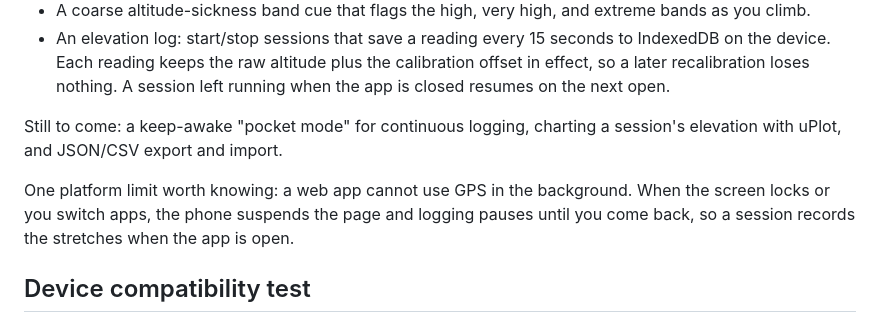
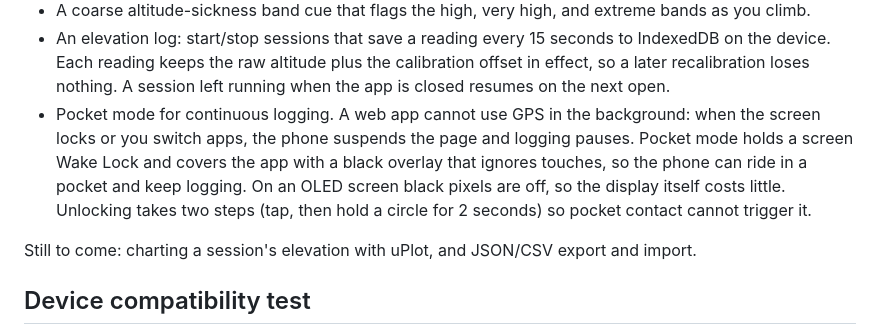
Before and after one commit to mint85/summit-benchmark, a Markdown page: README.md, the part around the change. GitHub-like rendering.

Commit message:
Document pocket mode in README

```diff
--- a/README.md
+++ b/README.md
@@ -40,13 +40,16 @@ Built so far:
   IndexedDB on the device. Each reading keeps the raw altitude plus the calibration
   offset in effect, so a later recalibration loses nothing. A session left running
   when the app is closed resumes on the next open.
+- Pocket mode for continuous logging. A web app cannot use GPS in the background:
+  when the screen locks or you switch apps, the phone suspends the page and logging
+  pauses. Pocket mode holds a screen Wake Lock and covers the app with a black
+  overlay that ignores touches, so the phone can ride in a pocket and keep logging.
+  On an OLED screen black pixels are off, so the display itself costs little.
+  Unlocking takes two steps (tap, then hold a circle for 2 seconds) so pocket
+  contact cannot trigger it.
 
-Still to come: a keep-awake "pocket mode" for continuous logging, charting a
-session's elevation with uPlot, and JSON/CSV export and import.
-
-One platform limit worth knowing: a web app cannot use GPS in the background. When
-the screen locks or you switch apps, the phone suspends the page and logging pauses
-until you come back, so a session records the stretches when the app is open.
+Still to come: charting a session's elevation with uPlot, and JSON/CSV export and
+import.
 
 ## Device compatibility test
 
```
